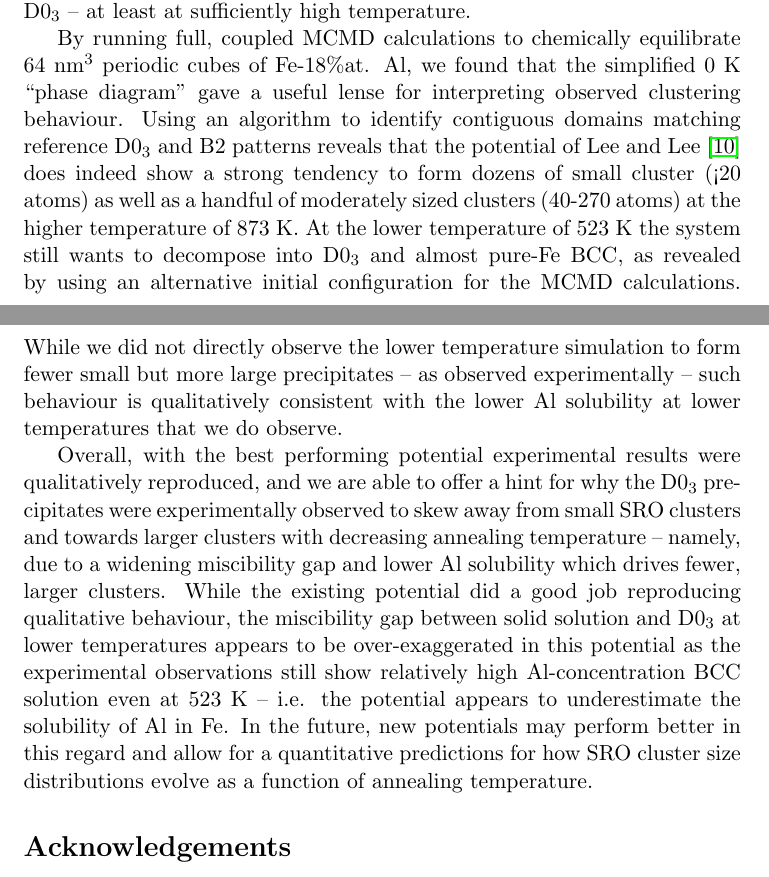
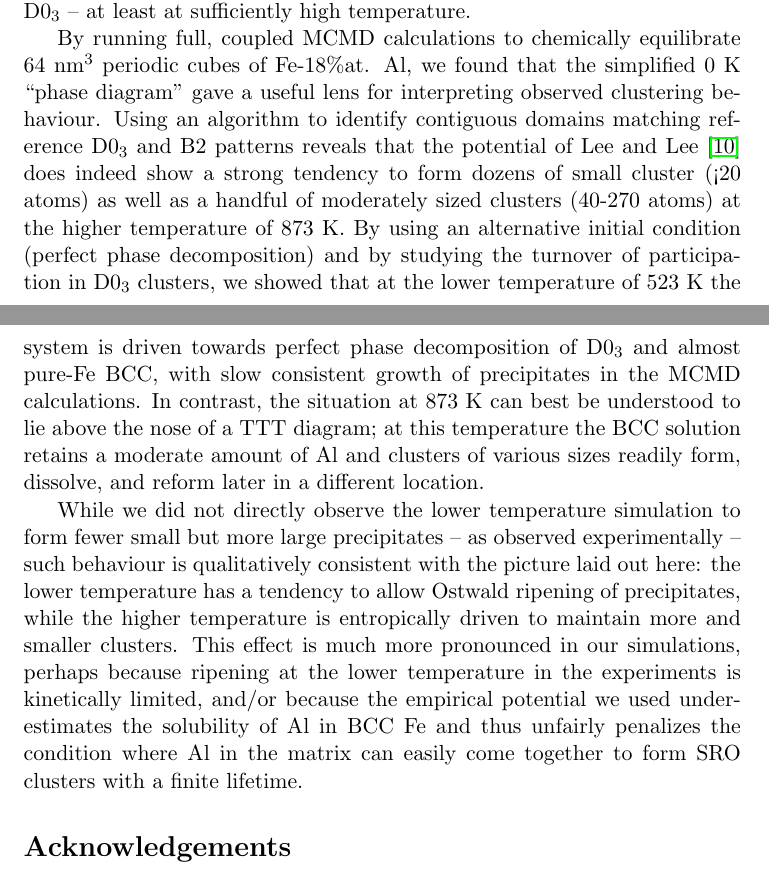
Before and after one commit to liamhuber/FeAl_solution, a LaTeX document (writeup/supplementary/supplementary.tex, which reads writeup/supplementary/sections/conclusions.tex): two parts of pages 8 and 9 of 15, joined at a grey line, cut so that both start at the same text. Compiled offline with pdfLaTeX.

Commit message:
Update conclusions

```diff
--- a/writeup/supplementary/sections/conclusions.tex
+++ b/writeup/supplementary/sections/conclusions.tex
@@ -1,11 +1,11 @@
 In an attempt to corroborate experimental evidence for SRO in Fe-Al, we have performed atomistic simulations using all four classical potentials publicly available on the NIST repository.
 By examining 0~K potential energies for various phases (including $T>0~\mathrm{K}$ configurational entropy for the BCC Fe-Al solid solution), we showed that two potentials could be ruled out immediately for not being BCC-stable~\cite{farkas2020model, jelinek2012modified}, one~\cite{mendelev2005effect} showed an appropriate tendency towards solid solution but preferred planar- and columnar-Al organization over \DOTHREE, and the last one~\cite{lee2010modified} promisingly showed a small miscibility gap between moderately high Al-concentration solid solution and \DOTHREE -- at least at sufficiently high temperature.
 
-By running full, coupled MCMD calculations to chemically equilibrate 64~$\mathrm{nm}^3$ periodic cubes of Fe-18\%at. Al, we found that the simplified 0~K ``phase diagram'' gave a useful lense for interpreting observed clustering behaviour.
+By running full, coupled MCMD calculations to chemically equilibrate 64~$\mathrm{nm}^3$ periodic cubes of Fe-18\%at. Al, we found that the simplified 0~K ``phase diagram'' gave a useful lens for interpreting observed clustering behaviour.
 Using an algorithm to identify contiguous domains matching reference \DOTHREE and \BTWO patterns reveals that the potential of Lee and Lee~\cite{lee2010modified} does indeed show a strong tendency to form dozens of small cluster (<20 atoms) as well as a handful of moderately sized clusters (40-270 atoms) at the higher temperature of 873~K.
-At the lower temperature of 523~K the system still wants to decompose into \DOTHREE and almost pure-Fe BCC, as revealed by using an alternative initial configuration for the MCMD calculations.
-While we did not directly observe the lower temperature simulation to form fewer small but more large precipitates -- as observed experimentally -- such behaviour is qualitatively consistent with the lower Al solubility at lower temperatures that we do observe.
+By using an alternative initial condition (perfect phase decomposition) and by studying the turnover of participation in \DOTHREE clusters, we showed that at the lower temperature of 523~K the system is driven towards perfect phase decomposition of \DOTHREE and almost pure-Fe BCC, with slow consistent growth of precipitates in the MCMD calculations.
+In contrast, the situation at 873~K can best be understood to lie above the nose of a TTT diagram;
+at this temperature the BCC solution retains a moderate amount of Al and clusters of various sizes readily form, dissolve, and reform later in a different location.
 
-Overall, with the best performing potential experimental results were qualitatively reproduced, and we are able to offer a hint for why the \DOTHREE precipitates were experimentally observed to skew away from small SRO clusters and towards larger clusters with decreasing annealing temperature -- namely, due to a widening miscibility gap and lower Al solubility which drives fewer, larger clusters.
-While the existing potential did a good job reproducing qualitative behaviour, the miscibility gap between solid solution and \DOTHREE at lower temperatures appears to be over-exaggerated in this potential as the experimental observations still show relatively high Al-concentration BCC solution even at 523~K -- i.e. the potential appears to underestimate the solubility of Al in Fe.
-In the future, new potentials may perform better in this regard and allow for a quantitative predictions for how SRO cluster size distributions evolve as a function of annealing temperature.
+While we did not directly observe the lower temperature simulation to form fewer small but more large precipitates -- as observed experimentally -- such behaviour is qualitatively consistent with the picture laid out here: the lower temperature has a tendency to allow Ostwald ripening of precipitates, while the higher temperature is entropically driven to maintain more and smaller clusters.
+This effect is much more pronounced in our simulations, perhaps because ripening at the lower temperature in the experiments is kinetically limited, and/or because the empirical potential we used under-estimates the solubility of Al in BCC Fe and thus unfairly penalizes the condition where Al in the matrix can easily come  together to form SRO clusters with a finite lifetime.
```
